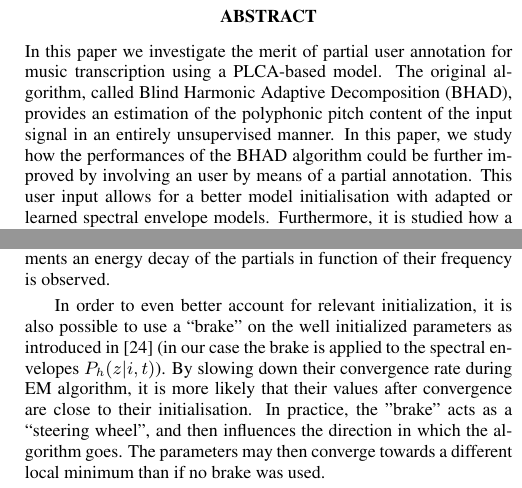
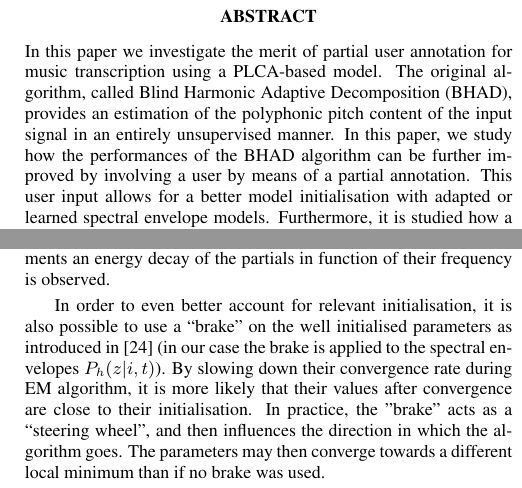
Before and after one commit to cscatolini/latex-icassp-2015, a LaTeX paper (Andrade-icassp2014.tex): two parts of the columns of pages 1 and 2 of 5, joined at a grey line, cut so that both start at the same text. Compiled offline with pdfLaTeX.

Commit message:
british spell initializ*->initialis*

```diff
--- a/Andrade-icassp2014.tex
+++ b/Andrade-icassp2014.tex
@@ -36,7 +36,7 @@
 \maketitle
 %
 \begin{abstract}
-In this paper we investigate the merit of partial user annotation for music transcription using a PLCA-based model. The original algorithm, called Blind Harmonic Adaptive Decomposition (BHAD), provides an estimation of the polyphonic pitch content of the input signal in an entirely unsupervised manner. In this paper, we study how the performances of the BHAD algorithm could be further improved by involving an user by means of a partial annotation. This user input allows for a better model initialisation with adapted or learned spectral envelope models. Furthermore, it is studied how a fine control of the convergence rate of some parameters can better exploit this additional information. It is then shown that this partial annotation can bring an improvement of up to 3\% on the transcription of the remaining file.
+In this paper we investigate the merit of partial user annotation for music transcription using a PLCA-based model. The original algorithm, called Blind Harmonic Adaptive Decomposition (BHAD), provides an estimation of the polyphonic pitch content of the input signal in an entirely unsupervised manner. In this paper, we study how the performances of the BHAD algorithm can be further improved by involving a user by means of a partial annotation. This user input allows for a better model initialisation with adapted or learned spectral envelope models. Furthermore, it is studied how a fine control of the convergence rate of some parameters can better exploit this additional information. It is then shown that this partial annotation can bring an improvement of up to 3\% on the transcription of the remaining file.
 \end{abstract}
 %
 \begin{keywords}
@@ -161,7 +161,7 @@ In \cite{Fuentes2013_PhD} it is proposed that the spectral envelope coefficients
 
 \vspace{0.1cm}
 
-In order to even better account for relevant initialization, it is also possible to use a ``brake" on the well initialized parameters as introduced in \cite{Fuentes_EUSCIPCO2014} (in our case the brake is applied to the spectral envelopes $P_h(z|i,t)$). By slowing down their convergence rate during EM algorithm, it is more likely that their values after convergence are close to their initialisation. In practice, the "brake" acts as a “steering wheel”, and then influences the direction in which the algorithm goes. The parameters may then converge towards a different local minimum than if no brake was used.
+In order to even better account for relevant initialisation, it is also possible to use a ``brake" on the well initialised parameters as introduced in \cite{Fuentes_EUSCIPCO2014} (in our case the brake is applied to the spectral envelopes $P_h(z|i,t)$). By slowing down their convergence rate during EM algorithm, it is more likely that their values after convergence are close to their initialisation. In practice, the "brake" acts as a “steering wheel”, and then influences the direction in which the algorithm goes. The parameters may then converge towards a different local minimum than if no brake was used.
 %$P_h(i,t)$ and $P_b(i,t)$ are initialised uniformly because it's not desirable to introduce a prior to the notes distribution or the noise energy.
 
 \vspace{0.1cm}
```
Also changed, not shown: refs.bib (+1 -3 lines), Andrade-icassp2014.pdf.
